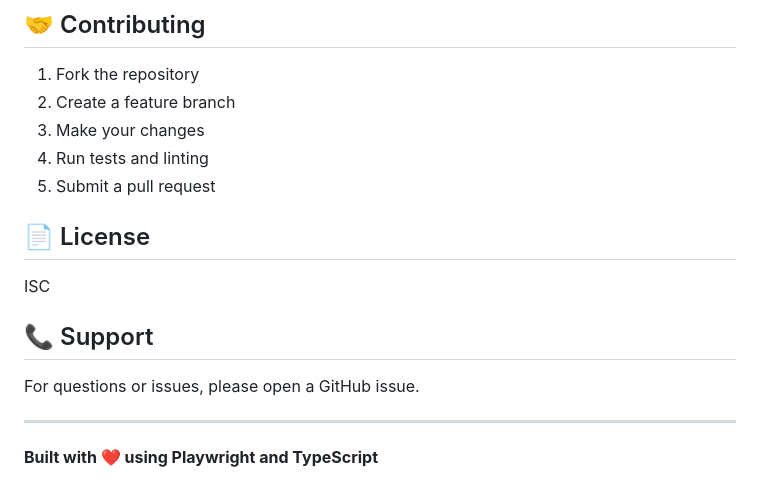
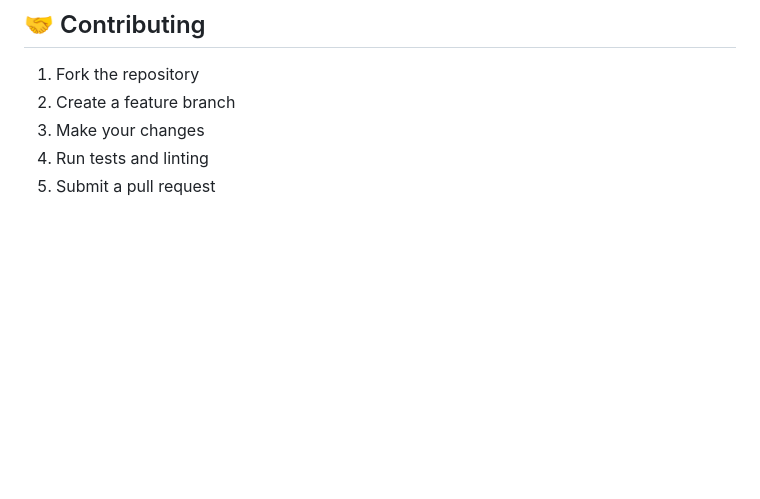
Before and after one commit to naina-nandini/Playwright_DemoProject, a Markdown page: README.md, the part around the change. Drawn GitHub-style; blank space fills up the shorter version.

```diff
--- a/README.md
+++ b/README.md
@@ -233,15 +233,3 @@ GitHub Actions workflow automatically:
 3. Make your changes
 4. Run tests and linting
 5. Submit a pull request
-
-## 📄 License
-
-ISC
-
-## 📞 Support
-
-For questions or issues, please open a GitHub issue.
-
----
-
-**Built with ❤️ using Playwright and TypeScript**
```
